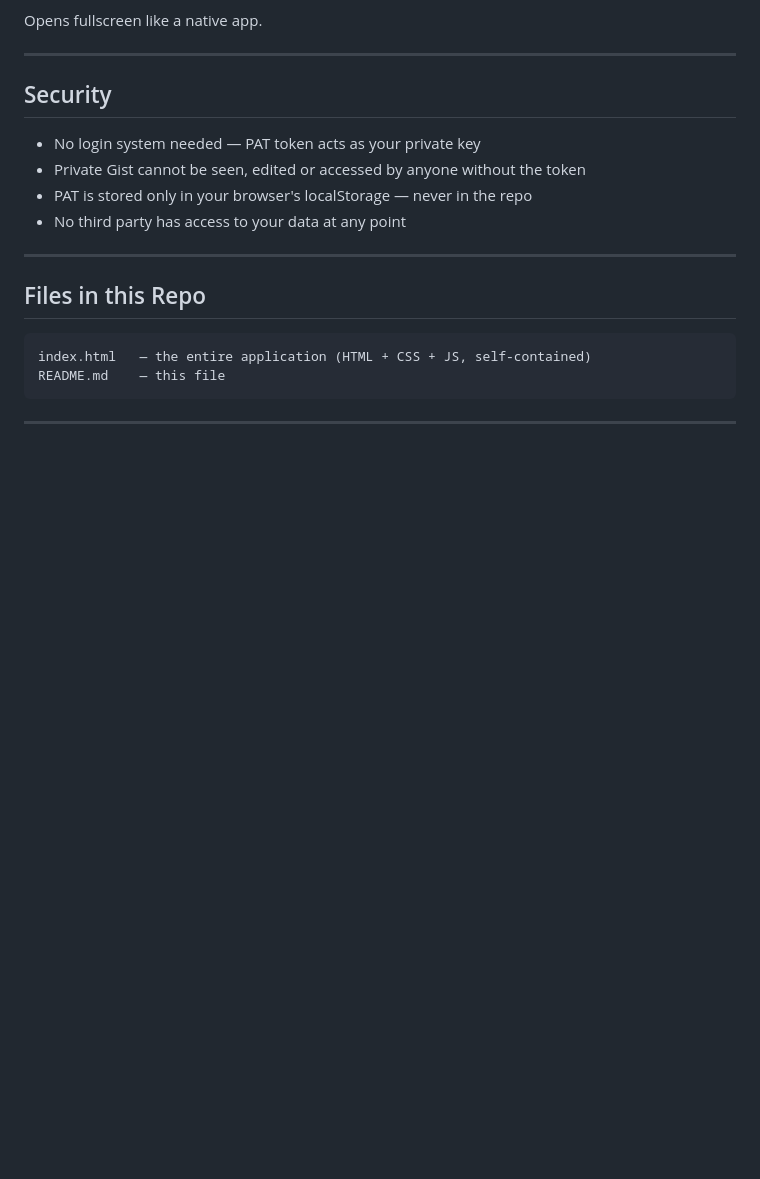
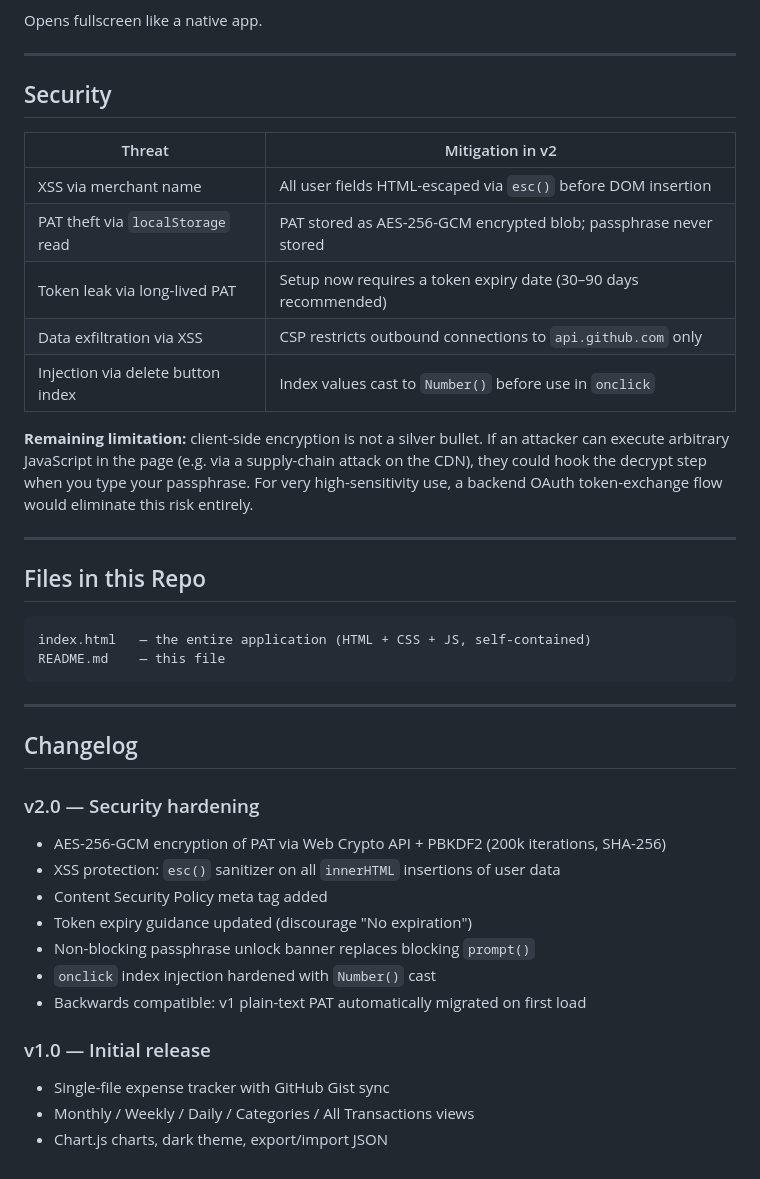
Before and after one commit to adrajput07/expense-tracker, a Markdown page: README.md, the part around one of its changes. Drawn GitHub-style; blank space fills up the shorter version.

````diff
--- a/README.md
+++ b/README.md
@@ -87,10 +113,15 @@ Opens fullscreen like a native app.
 
 ## Security
 
-- No login system needed — PAT token acts as your private key
-- Private Gist cannot be seen, edited or accessed by anyone without the token
-- PAT is stored only in your browser's localStorage — never in the repo
-- No third party has access to your data at any point
+| Threat | Mitigation in v2 |
+| --- | --- |
+| XSS via merchant name | All user fields HTML-escaped via `esc()` before DOM insertion |
+| PAT theft via `localStorage` read | PAT stored as AES-256-GCM encrypted blob; passphrase never stored |
+| Token leak via long-lived PAT | Setup now requires a token expiry date (30–90 days recommended) |
+| Data exfiltration via XSS | CSP restricts outbound connections to `api.github.com` only |
+| Injection via delete button index | Index values cast to `Number()` before use in `onclick` |
+
+**Remaining limitation:** client-side encryption is not a silver bullet. If an attacker can execute arbitrary JavaScript in the page (e.g. via a supply-chain attack on the CDN), they could hook the decrypt step when you type your passphrase. For very high-sensitivity use, a backend OAuth token-exchange flow would eliminate this risk entirely.
 
 ---
 
@@ -102,3 +133,19 @@ README.md    — this file
 ```
 
 ---
+
+## Changelog
+
+### v2.0 — Security hardening
+- AES-256-GCM encryption of PAT via Web Crypto API + PBKDF2 (200k iterations, SHA-256)
+- XSS protection: `esc()` sanitizer on all `innerHTML` insertions of user data
+- Content Security Policy meta tag added
+- Token expiry guidance updated (discourage "No expiration")
+- Non-blocking passphrase unlock banner replaces blocking `prompt()`
+- `onclick` index injection hardened with `Number()` cast
+- Backwards compatible: v1 plain-text PAT automatically migrated on first load
+
+### v1.0 — Initial release
+- Single-file expense tracker with GitHub Gist sync
+- Monthly / Weekly / Daily / Categories / All Transactions views
+- Chart.js charts, dark theme, export/import JSON
````
Also changed, not shown: other parts of README.md (+36 -10 lines).
